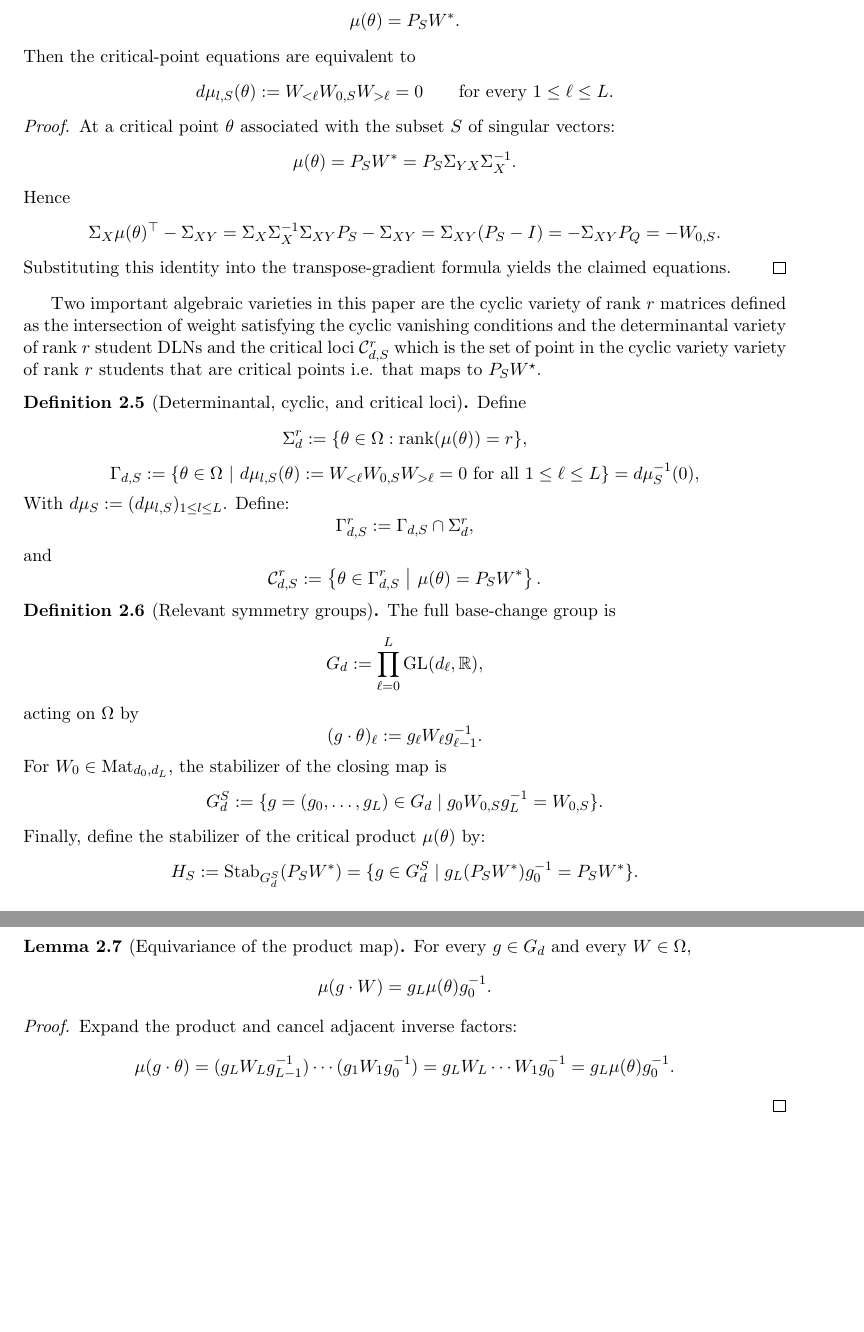
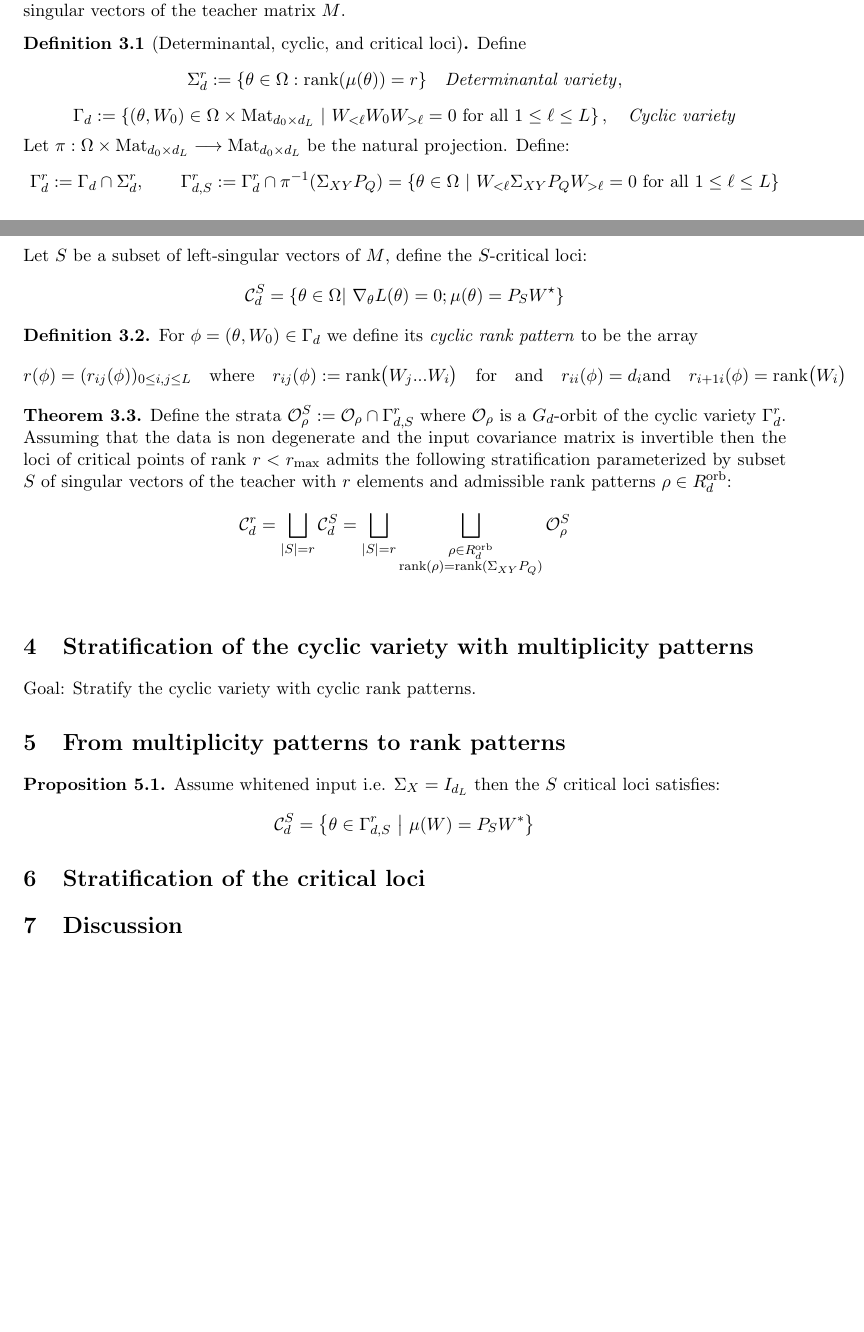
Before and after one commit to gcorlouer/saddle_combinatorics, a LaTeX paper (paper/draft.tex): two parts of pages 3 and 4 of 4 before the commit and two parts of pages 1 and 2 of 2 after it, joined at a grey line, cut so that both start at the same text, the shorter picture padded with empty space. Compiled offline with pdfLaTeX.

Commit message:
drafted formal statement

```diff
--- a/paper/draft.tex
+++ b/paper/draft.tex
@@ -161,102 +59,67 @@ Let $\theta$ be a critical point of rank \(r\) corresponding to the subset \(S\)
-\mu(\theta)=P_SW^\ast.
-\]
-Then the critical-point equations are equivalent to
-\[
-d\mu_{l,S}(\theta):=W_{<\ell}W_{0,S}W_{>\ell}=0
-\qquad
-\text{for every }1\leq \ell\leq L.
-\]
-\end{proposition}
-
-\begin{proof}
-At a critical point $\theta$ associated with the subset \(S\) of singular vectors:
-\[
-\mu(\theta)=P_SW^\ast=P_S\Sigma_{YX}\Sigma_X^{-1}.
-\]
-Hence
-\[
-\Sigma_X\mu(\theta)^\top-\Sigma_{XY}
-=
-\Sigma_X\Sigma_X^{-1}\Sigma_{XY}P_S-\Sigma_{XY}
-=
-\Sigma_{XY}(P_S-I)
-=
--\Sigma_{XY}P_Q
-=
--W_{0,S}.
-\]
-Substituting this identity into the transpose-gradient formula yields the
-claimed equations.
-\end{proof}
-Two important algebraic varieties in this paper are the cyclic variety of rank $r$ matrices defined as the intersection of weight satisfying the cyclic vanishing conditions and the determinantal variety of rank $r$ student DLNs and the critical loci $\mathcal{C}^r_{d,S}$ which is the set of point in the cyclic variety variety of rank $r$ students that are critical points i.e. that maps to $P_SW^{\star}$.
+\section{Setup and formal statement}
+The critical loci of rank $r$ critical points in the loss landscape of a deep linear network admits a stratification parametrized by the rank of the critical points, rank patterns and a subset $S$ of singular vectors of the teacher matrix $M$.
 \begin{definition}[Determinantal, cyclic, and critical loci]
 Define
 \[
-\Sigma_d^r:=\{\theta\in \Omega:\rk(\mu(\theta))=r\},
+\Sigma_d^r:=\{\theta\in \Omega:\rk(\mu(\theta))=r\} \quad \text{\textit{Determinantal variety}},
 \]
 \[
-\Gamma_{d,S}
+\Gamma_{d}
 :=
 \left\{
+(\theta,W_0)\in \Omega \times \text{Mat}_{d_0 \times d_L}
+\ \middle|\
+W_{<\ell}W_{0}W_{>\ell}=0
+\text{ for all }1\leq \ell\leq L
+\right\}, \quad \text{\textit{Cyclic variety}}
+\]
+Let $\pi:\Omega \times \text{Mat}_{d_0 \times d_L} \longrightarrow \text{Mat}_{d_0 \times d_L}$ be the natural projection. Define:
+\[
+\Gamma_{d}^r:=\Gamma_{d}\cap \Sigma_d^r, \qquad \Gamma_{d,S}^{r}:=\Gamma_{d}^r\cap\pi^{-1}(\Sigma_{XY}P_Q) = \left\{
 \theta\in \Omega
 \ \middle|\
-d\mu_{l,S}(\theta):=W_{<\ell}W_{0,S}W_{>\ell}=0
+W_{<\ell}\Sigma_{XY}P_QW_{>\ell}=0
 \text{ for all }1\leq \ell\leq L
-\right\} = d\mu_S^{-1}(0),
+\right\}
 \]
-With $d\mu_S:= (d\mu_{l,S})_{1\leq l \leq L}$. Define:
+Let $S$ be a subset of left-singular vectors of $M$, define the $S$-critical loci:
 \[
-\Gamma_{d,S}^r:=\Gamma_{d,S}\cap \Sigma_d^r,
+\mathcal C^S_{d} = \{\theta\in\Omega | \ \nabla_{\theta} L(\theta)=0; \mu(\theta)= P_SW^{\star}\}
 \]
-and
+\end{definition}
+\begin{definition}\label{def:cyclic-rank-pattern}
+For $\phi = (\theta,W_0)\in\Gamma_{d}$ we define its \emph{cyclic rank pattern} to be the array
 \[
-\mathcal C_{d,S}^r
-:=
+r(\phi)=(r_{ij}(\phi))_{0\le i,j\le L}
+\quad\text{where}\quad
+r_{ij}(\phi):=\mathrm{rank}\bigl(W_{j}...W_i\bigr) \quad \text{for} \quad \text{and} \quad r_{ii}(\phi) = d_i \text{and} \quad r_{i+1i}(\phi) = \mathrm{rank}\bigl(W_i\bigr)
+\]
+\end{definition}
+\begin{theorem}
+Define the strata $\mathcal O^S_{\rho} := \mathcal O_{\rho} \cap \Gamma^r_{d,S}$ where  $\mathcal{O}_{\rho}$ is a $G_d$-orbit of the cyclic variety $\Gamma^r_{d}$.
+Assuming that the data is non degenerate and the input covariance matrix is invertible then the loci of critical points of rank $r<r_\text{max}$ admits the following stratification parameterized by subset $S$ of singular vectors of the teacher with $r$ elements and admissible rank patterns $\rho\in R_d^{\mathrm{orb}}$:
+\begin{align*}
+  \mathcal{C}^r_d & = \bigsqcup_{|S|=r}\mathcal{C}^S_d = \bigsqcup_{|S|=r}\bigsqcup_{\substack{\rho\in R_d^{\mathrm{orb}}\\ \operatorname{rank}(\rho)=\operatorname{rank}(\Sigma_{XY}P_Q)}} \mathcal{O}^S_{\rho} \\
+\end{align*}
+\end{theorem}
+\section{Stratification of the cyclic variety with multiplicity patterns}
+Goal: Stratify the cyclic variety with cyclic rank patterns.
+
+
+\section{From multiplicity patterns to rank patterns}
+\begin{proposition}
+Assume whitened input i.e. $\Sigma_X = I_{d_L}$ then the $S$ critical loci satisfies:
+\[
+\mathcal C_{d}^S=
 \left\{
 \theta\in \Gamma_{d,S}^r
 \ \middle|\
-\mu(\theta)=P_SW^\ast
-\right\}.
+\mu(W)=P_SW^\ast
+\right\}
 \]
-\end{definition}
-\begin{definition}[Relevant symmetry groups]
-The full base-change group is
-\[
-G_d:=\prod_{\ell=0}^L \GL(d_\ell,\R),
-\]
-acting on \(\Omega\) by
-\[
-(g\cdot \theta)_\ell:=g_\ell W_\ell g_{\ell-1}^{-1}.
-\]
-For $W_0\in \text{Mat}_{d_0,d_L}$, the stabilizer of the closing map is
-\[
-G_d^{S}
-:=
-\{g=(g_0,\dots,g_L)\in G_d\mid g_0W_{0,S}g_L^{-1}=W_{0,S}\}.
-\]
-Finally, define the stabilizer of the critical product $\mu(\theta)$ by:
-\[
-H_S
-:=
-\Stab_{G_d^{S}}(P_SW^\ast)
-=
-\{g\in G_d^{S}\mid g_L(P_SW^\ast)g_0^{-1}=P_SW^\ast\}.
-\]
-\end{definition}
-\begin{lemma}[Equivariance of the product map]
-For every \(g\in G_d\) and every \(W\in \Omega\),
-\[
-\mu(g\cdot W)=g_L\mu(\theta)g_0^{-1}.
-\]
-\end{lemma}
+\end{proposition}
+\section{Stratification of the critical loci}
 
-\begin{proof}
-Expand the product and cancel adjacent inverse factors:
-\[
-\mu(g\cdot \theta)
-=(g_LW_Lg_{L-1}^{-1})\cdots (g_1W_1g_0^{-1})
-=g_LW_L\cdots W_1g_0^{-1}
-=g_L\mu(\theta)g_0^{-1}.
-\]
-\end{proof}
+\section{Discussion}
+
 \end{document}
```
Also changed, not shown: paper/agent_draft.pdf, paper/draft.pdf, paper/draft.tex (110 more changed lines), 9 other files.
